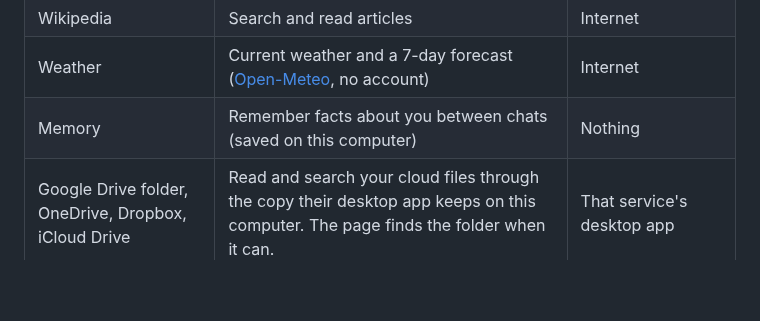
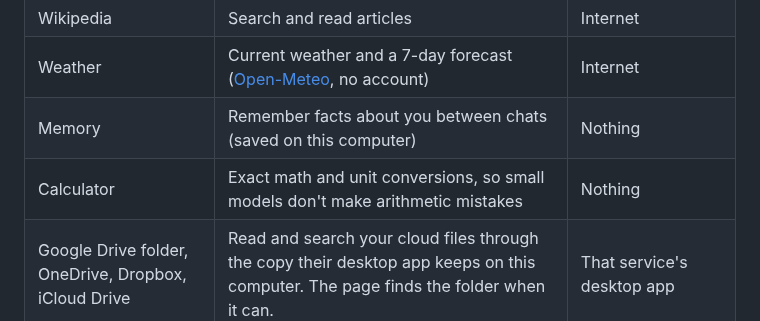
Before and after one commit to anishmallepally123-blip/Congressional-App-Challenge-AI, a Markdown page: connectors/README.md, the part around the change. Rendered like a GitHub page; blank space fills up the shorter version.

```diff
--- a/connectors/README.md
+++ b/connectors/README.md
@@ -28,6 +28,7 @@ Like the rest of the app, this uses only Python's standard library. There is not
 | Wikipedia | Search and read articles | Internet |
 | Weather | Current weather and a 7-day forecast ([Open-Meteo](https://open-meteo.com), no account) | Internet |
 | Memory | Remember facts about you between chats (saved on this computer) | Nothing |
+| Calculator | Exact math and unit conversions, so small models don't make arithmetic mistakes | Nothing |
 | Google Drive folder, OneDrive, Dropbox, iCloud Drive | Read and search your cloud files through the copy their desktop app keeps on this computer. The page finds the folder when it can. | That service's desktop app |
 | Google Drive | Search and read Docs, Sheets (as CSV), Slides and text files online | A free Google Cloud sign-in client (below) |
 | Google Calendar | See upcoming events | A free Google Cloud sign-in client (below) |
```
Also changed, not shown: connectors/screenshot-calculator.png (added), 3 other files.
